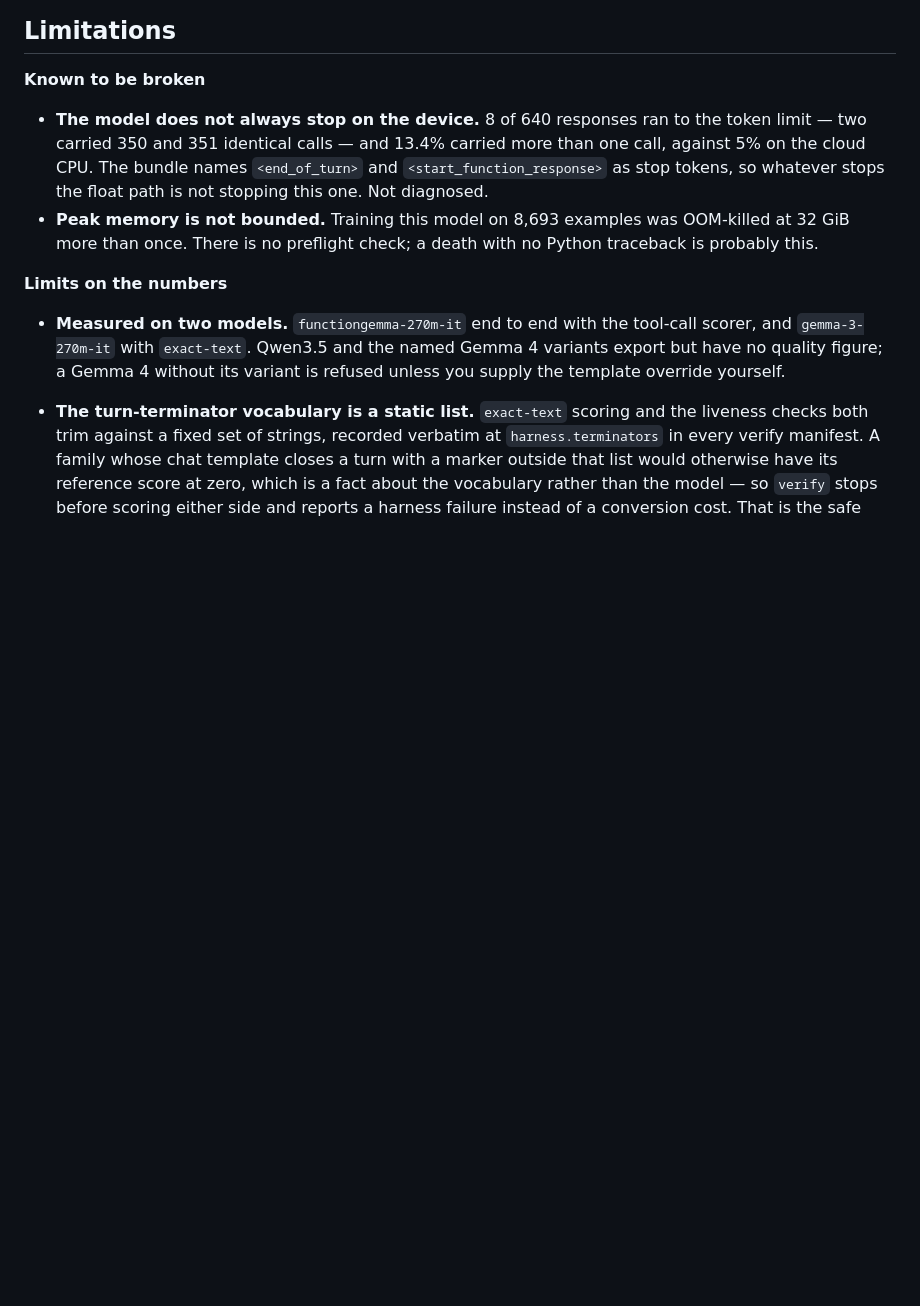
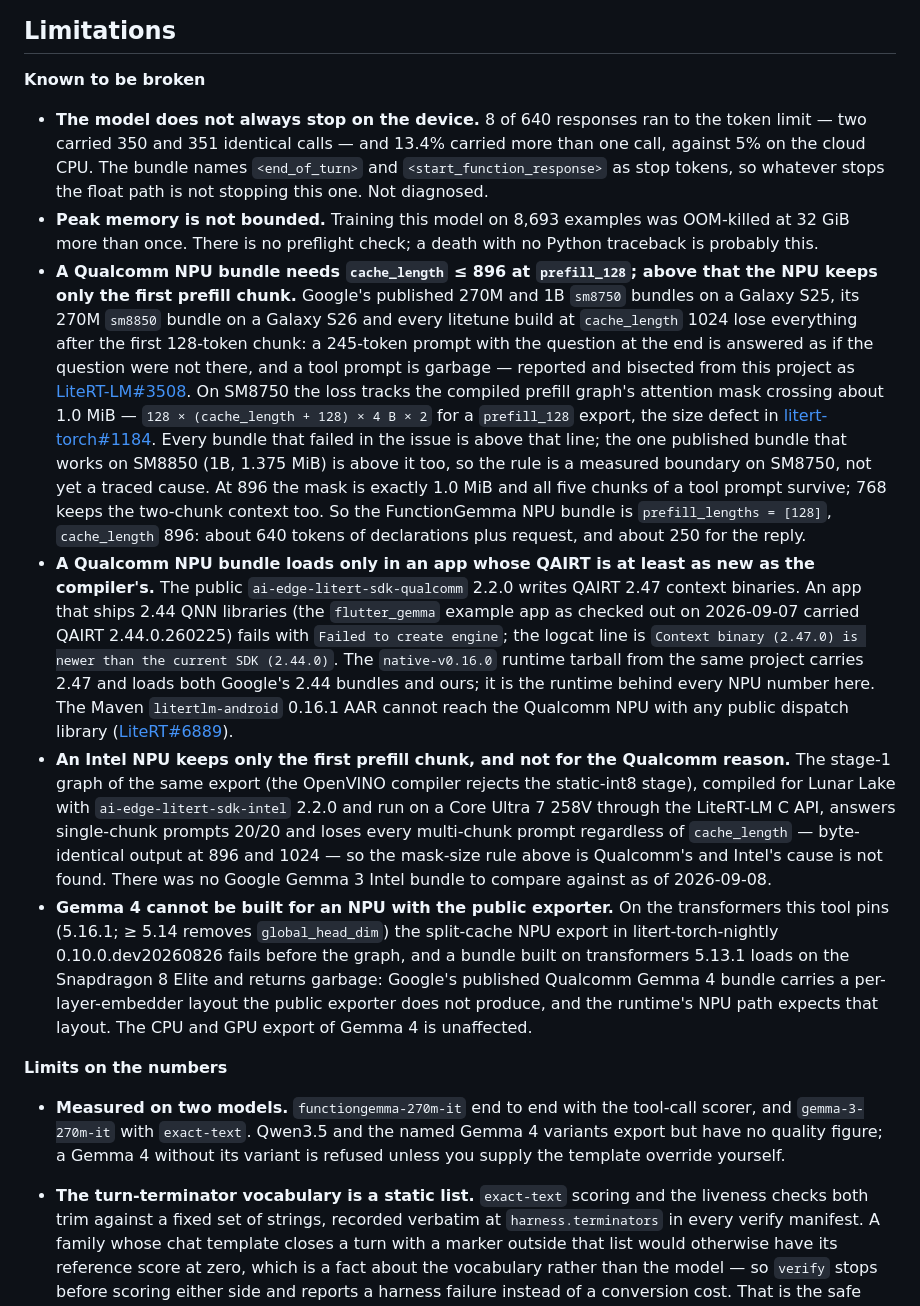
Before and after one commit to DenisovAV/litetune, a Markdown page: README.md, the part around one of its changes. GitHub-like rendering; blank space fills up the shorter version.

```diff
--- a/README.md
+++ b/README.md
@@ -352,6 +357,53 @@ withdrawn after re-measurement.
 - **Peak memory is not bounded.** Training this model on 8,693 examples was
   OOM-killed at 32 GiB more than once. There is no preflight check; a death with
   no Python traceback is probably this.
+- **A Qualcomm NPU bundle needs `cache_length` ≤ 896 at `prefill_128`; above
+  that the NPU keeps only the first prefill chunk.** Google's published 270M
+  and 1B `sm8750` bundles on a Galaxy S25, its 270M `sm8850` bundle on a
+  Galaxy S26 and every litetune build at `cache_length` 1024 lose everything
+  after the first 128-token chunk: a 245-token prompt with the question at the
+  end is answered as if the question were not there, and a tool prompt is
+  garbage — reported and bisected from this project as
+  [LiteRT-LM#3508](https://github.com/google-ai-edge/LiteRT-LM/issues/3508).
+  On SM8750 the loss tracks the compiled prefill graph's attention mask
+  crossing about 1.0 MiB — `128 × (cache_length + 128) × 4 B × 2` for a
+  `prefill_128` export, the size defect in
+  [litert-torch#1184](https://github.com/google-ai-edge/litert-torch/issues/1184).
+  Every bundle that failed in the issue is above that line; the one published
+  bundle that works on SM8850 (1B, 1.375 MiB) is above it too, so the rule is
+  a measured boundary on SM8750, not yet a traced cause. At 896 the mask is
+  exactly 1.0 MiB and all five chunks of a tool prompt survive; 768 keeps the
+  two-chunk context too. So the FunctionGemma NPU bundle is
+  `prefill_lengths = [128]`, `cache_length` 896: about 640 tokens of
+  declarations plus request, and about 250 for the reply.
+- **A Qualcomm NPU bundle loads only in an app whose QAIRT is at least as new
+  as the compiler's.** The public `ai-edge-litert-sdk-qualcomm` 2.2.0 writes
+  QAIRT 2.47 context binaries. An app that ships 2.44 QNN libraries (the
+  `flutter_gemma` example app as checked out on 2026-09-07 carried QAIRT
+  2.44.0.260225) fails with `Failed to create engine`; the logcat line is
+  `Context binary (2.47.0) is newer than the current SDK (2.44.0)`. The
+  `native-v0.16.0` runtime tarball from the same project carries 2.47 and
+  loads both Google's 2.44 bundles and ours; it is the runtime behind every
+  NPU number here. The Maven `litertlm-android` 0.16.1 AAR cannot reach the
+  Qualcomm NPU with any public dispatch library
+  ([LiteRT#6889](https://github.com/google-ai-edge/LiteRT/issues/6889)).
+- **An Intel NPU keeps only the first prefill chunk, and not for the Qualcomm
+  reason.** The stage-1 graph of the same export (the OpenVINO compiler
+  rejects the static-int8 stage), compiled for Lunar Lake with
+  `ai-edge-litert-sdk-intel` 2.2.0 and run on a Core Ultra 7 258V through the
+  LiteRT-LM C API, answers single-chunk prompts 20/20 and loses every
+  multi-chunk prompt regardless of `cache_length` — byte-identical output at
+  896 and 1024 — so the mask-size rule above is Qualcomm's and Intel's cause
+  is not found. There was no Google Gemma 3 Intel bundle to compare against as
+  of 2026-09-08.
+- **Gemma 4 cannot be built for an NPU with the public exporter.** On the
+  transformers this tool pins (5.16.1; ≥ 5.14 removes `global_head_dim`) the
+  split-cache NPU export in litert-torch-nightly 0.10.0.dev20260826 fails
+  before the graph, and a bundle built on transformers 5.13.1 loads on the
+  Snapdragon 8 Elite and returns garbage: Google's published Qualcomm Gemma 4
+  bundle carries a per-layer-embedder layout the public exporter does not
+  produce, and the runtime's NPU path expects that layout. The CPU and GPU
+  export of Gemma 4 is unaffected.
 
 **Limits on the numbers**
 
```
Also changed, not shown: other parts of README.md (+35 -53 lines), MEASUREMENTS.md (+28 -20 lines).
